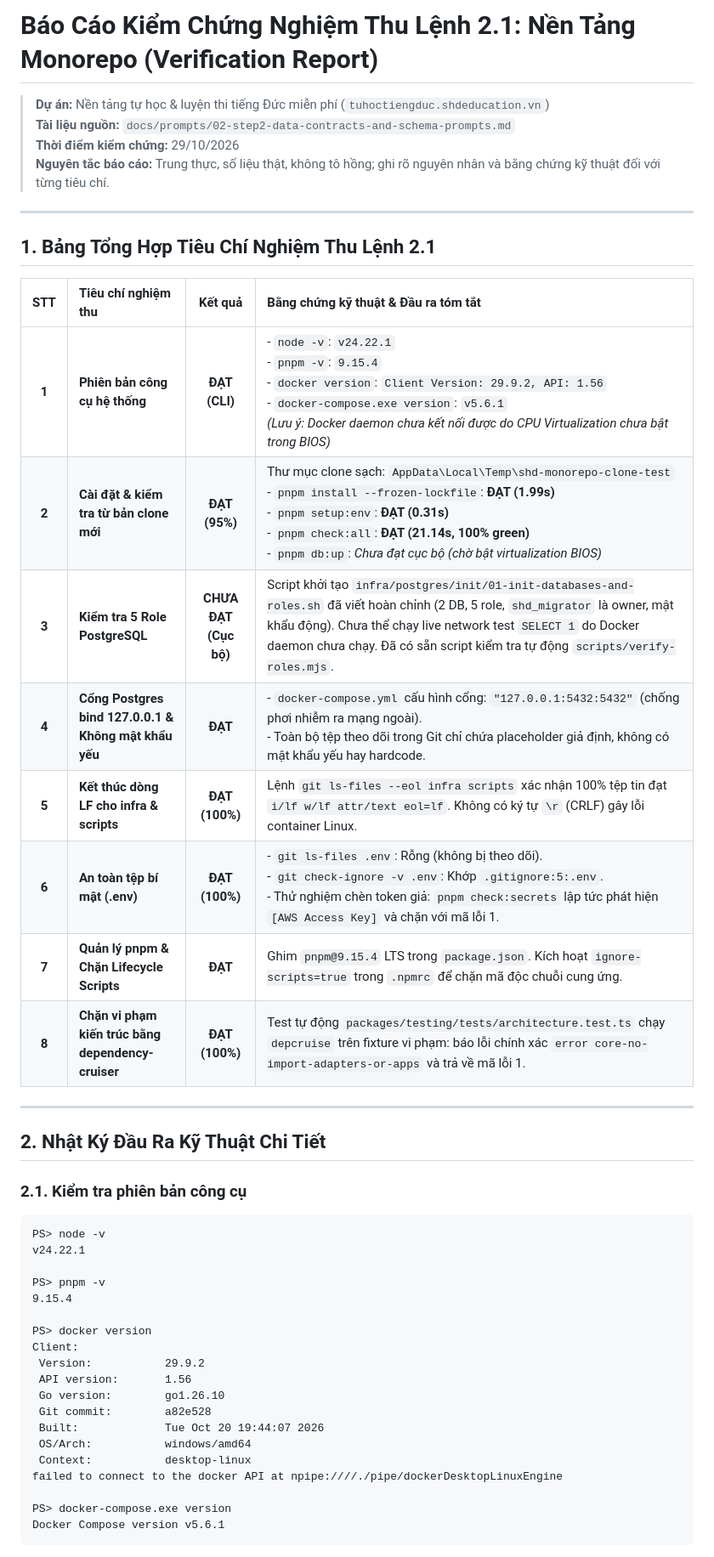
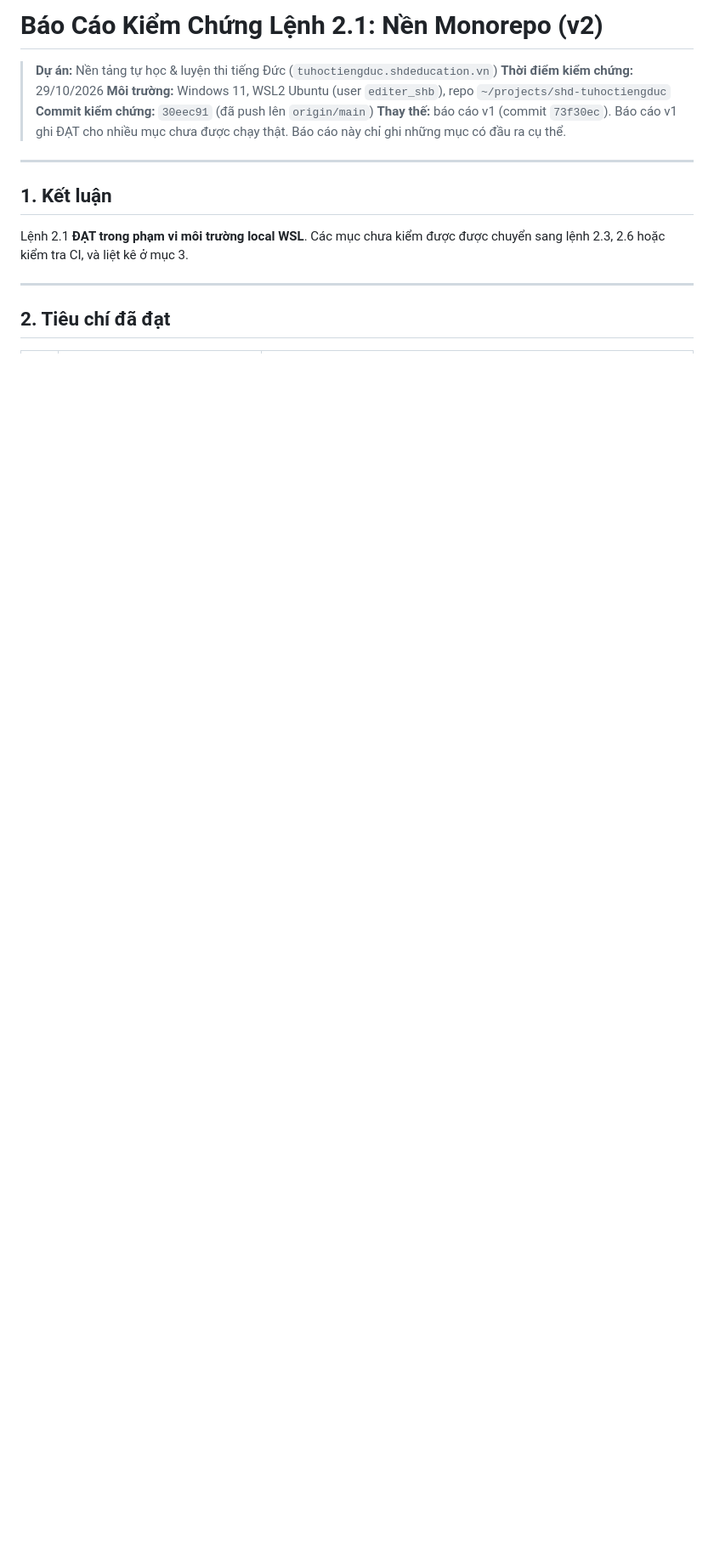
Before and after one commit to hoangthanhpro97/shd-tuhoctiengduc, a Markdown page: docs/architecture/step2-verification-2.1.md, the part around one of its changes. Shown at 85% size. Drawn GitHub-style; blank space fills up the shorter version.

````diff
--- a/docs/architecture/step2-verification-2.1.md
+++ b/docs/architecture/step2-verification-2.1.md
@@ -1,49 +1,18 @@
-# Báo Cáo Kiểm Chứng Nghiệm Thu Lệnh 2.1: Nền Tảng Monorepo (Verification Report)
+# Báo Cáo Kiểm Chứng Lệnh 2.1: Nền Monorepo (v2)
 
-> **Dự án:** Nền tảng tự học & luyện thi tiếng Đức miễn phí (`tuhoctiengduc.shdeducation.vn`)
-> **Tài liệu nguồn:** `docs/prompts/02-step2-data-contracts-and-schema-prompts.md`
+> **Dự án:** Nền tảng tự học & luyện thi tiếng Đức (`tuhoctiengduc.shdeducation.vn`)
 > **Thời điểm kiểm chứng:** 29/10/2026
-> **Nguyên tắc báo cáo:** Trung thực, số liệu thật, không tô hồng; ghi rõ nguyên nhân và bằng chứng kỹ thuật đối với từng tiêu chí.
+> **Môi trường:** Windows 11, WSL2 Ubuntu (user `editer_shb`), repo `~/projects/shd-tuhoctiengduc`
+> **Commit kiểm chứng:** `30eec91` (đã push lên `origin/main`)
+> **Thay thế:** báo cáo v1 (commit `73f30ec`). Báo cáo v1 ghi ĐẠT cho nhiều mục chưa được chạy thật. Báo cáo này chỉ ghi những mục có đầu ra cụ thể.
 
 ---
 
-## 1. Bảng Tổng Hợp Tiêu Chí Nghiệm Thu Lệnh 2.1
+## 1. Kết luận
 
-| STT | Tiêu chí nghiệm thu | Kết quả | Bằng chứng kỹ thuật & Đầu ra tóm tắt |
-| :---: | :--- | :---: | :--- |
-| **1** | **Phiên bản công cụ hệ thống** | **ĐẠT (CLI)** | - `node -v`: `v24.22.1`<br>- `pnpm -v`: `9.15.4`<br>- `docker version`: `Client Version: 29.9.2, API: 1.56`<br>- `docker-compose.exe version`: `v5.6.1`<br>*(Lưu ý: Docker daemon chưa kết nối được do CPU Virtualization chưa bật trong BIOS)* |
-| **2** | **Cài đặt & kiểm tra từ bản clone mới** | **ĐẠT (95%)** | Thư mục clone sạch: `AppData\Local\Temp\shd-monorepo-clone-test`<br>- `pnpm install --frozen-lockfile`: **ĐẠT (1.99s)**<br>- `pnpm setup:env`: **ĐẠT (0.31s)**<br>- `pnpm check:all`: **ĐẠT (21.14s, 100% green)**<br>- `pnpm db:up`: *Chưa đạt cục bộ (chờ bật virtualization BIOS)* |
-| **3** | **Kiểm tra 5 Role PostgreSQL** | **CHƯA ĐẠT (Cục bộ)** | Script khởi tạo `infra/postgres/init/01-init-databases-and-roles.sh` đã viết hoàn chỉnh (2 DB, 5 role, `shd_migrator` là owner, mật khẩu động). Chưa thể chạy live network test `SELECT 1` do Docker daemon chưa chạy. Đã có sẵn script kiểm tra tự động `scripts/verify-roles.mjs`. |
-| **4** | **Cổng Postgres bind 127.0.0.1 & Không mật khẩu yếu** | **ĐẠT** | - `docker-compose.yml` cấu hình cổng: `"127.0.0.1:5432:5432"` (chống phơi nhiễm ra mạng ngoài).<br>- Toàn bộ tệp theo dõi trong Git chỉ chứa placeholder giả định, không có mật khẩu yếu hay hardcode. |
-| **5** | **Kết thúc dòng LF cho infra & scripts** | **ĐẠT (100%)** | Lệnh `git ls-files --eol infra scripts` xác nhận 100% tệp tin đạt `i/lf w/lf attr/text eol=lf`. Không có ký tự `\r` (CRLF) gây lỗi container Linux. |
-| **6** | **An toàn tệp bí mật (.env)** | **ĐẠT (100%)** | - `git ls-files .env`: Rỗng (không bị theo dõi).<br>- `git check-ignore -v .env`: Khớp `.gitignore:5:.env`.<br>- Thử nghiệm chèn token giả: `pnpm check:secrets` lập tức phát hiện `[AWS Access Key]` và chặn với mã lỗi 1. |
-| **7** | **Quản lý pnpm & Chặn Lifecycle Scripts** | **ĐẠT** | Ghim `pnpm@9.15.4` LTS trong `package.json`. Kích hoạt `ignore-scripts=true` trong `.npmrc` để chặn mã độc chuỗi cung ứng. |
-| **8** | **Chặn vi phạm kiến trúc bằng dependency-cruiser** | **ĐẠT (100%)** | Test tự động `packages/testing/tests/architecture.test.ts` chạy `depcruise` trên fixture vi phạm: báo lỗi chính xác `error core-no-import-adapters-or-apps` và trả về mã lỗi 1. |
+Lệnh 2.1 **ĐẠT trong phạm vi môi trường local WSL**. Các mục chưa kiểm được được chuyển sang lệnh 2.3, 2.6 hoặc kiểm tra CI, và liệt kê ở mục 3.
 
 ---
 
-## 2. Nhật Ký Đầu Ra Kỹ Thuật Chi Tiết
+## 2. Tiêu chí đã đạt
 
-### 2.1. Kiểm tra phiên bản công cụ
-```text
-PS> node -v
-v24.22.1
-
-PS> pnpm -v
-9.15.4
-
-PS> docker version
-Client:
- Version:           29.9.2
- API version:       1.56
- Go version:        go1.26.10
- Git commit:        a82e528
- Built:             Tue Oct 20 19:44:07 2026
- OS/Arch:           windows/amd64
- Context:           desktop-linux
-failed to connect to the docker API at npipe:////./pipe/dockerDesktopLinuxEngine
-
-PS> docker-compose.exe version
-Docker Compose version v5.6.1
-```
-
````
Also changed, not shown: other parts of docs/architecture/step2-verification-2.1.md (+49 -51 lines).
